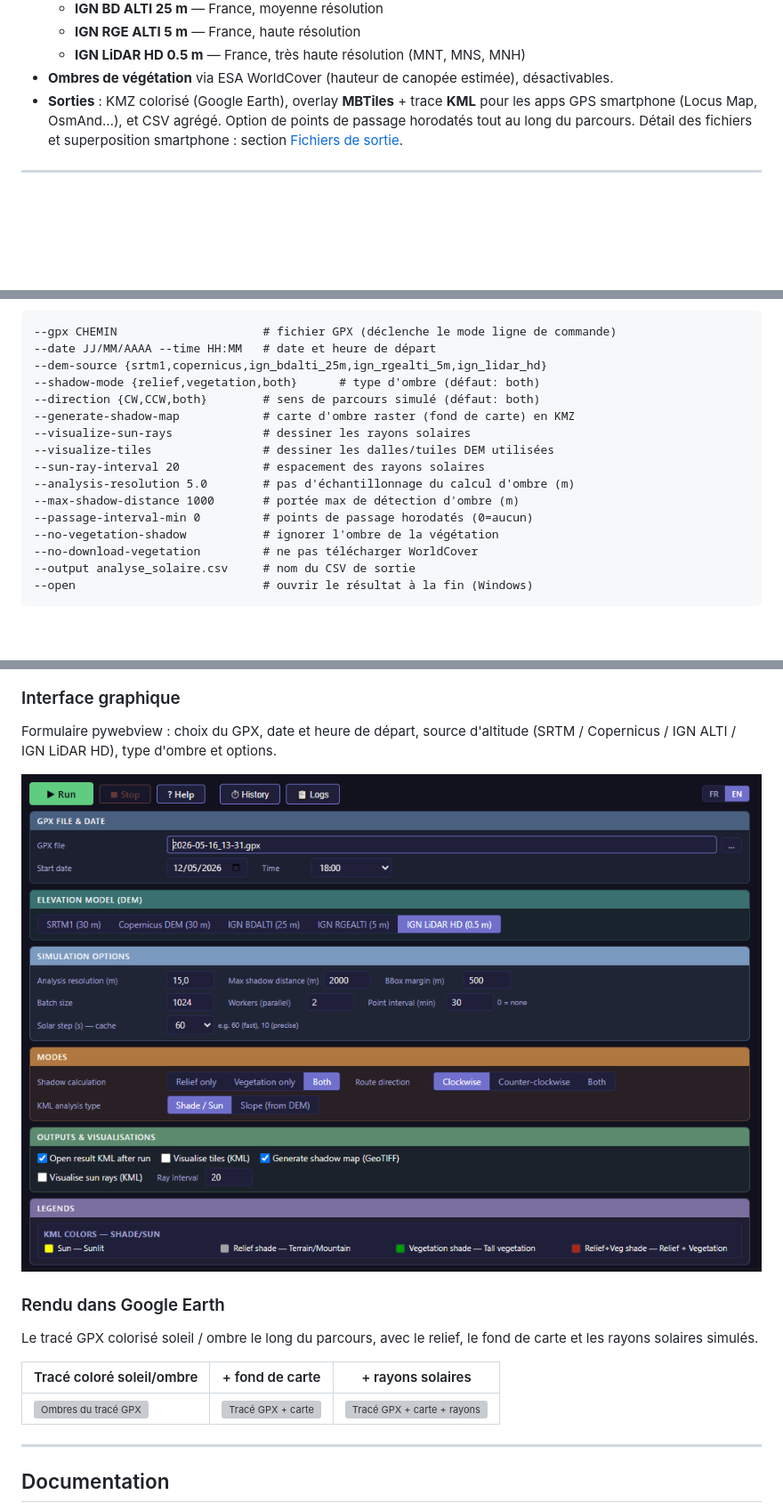
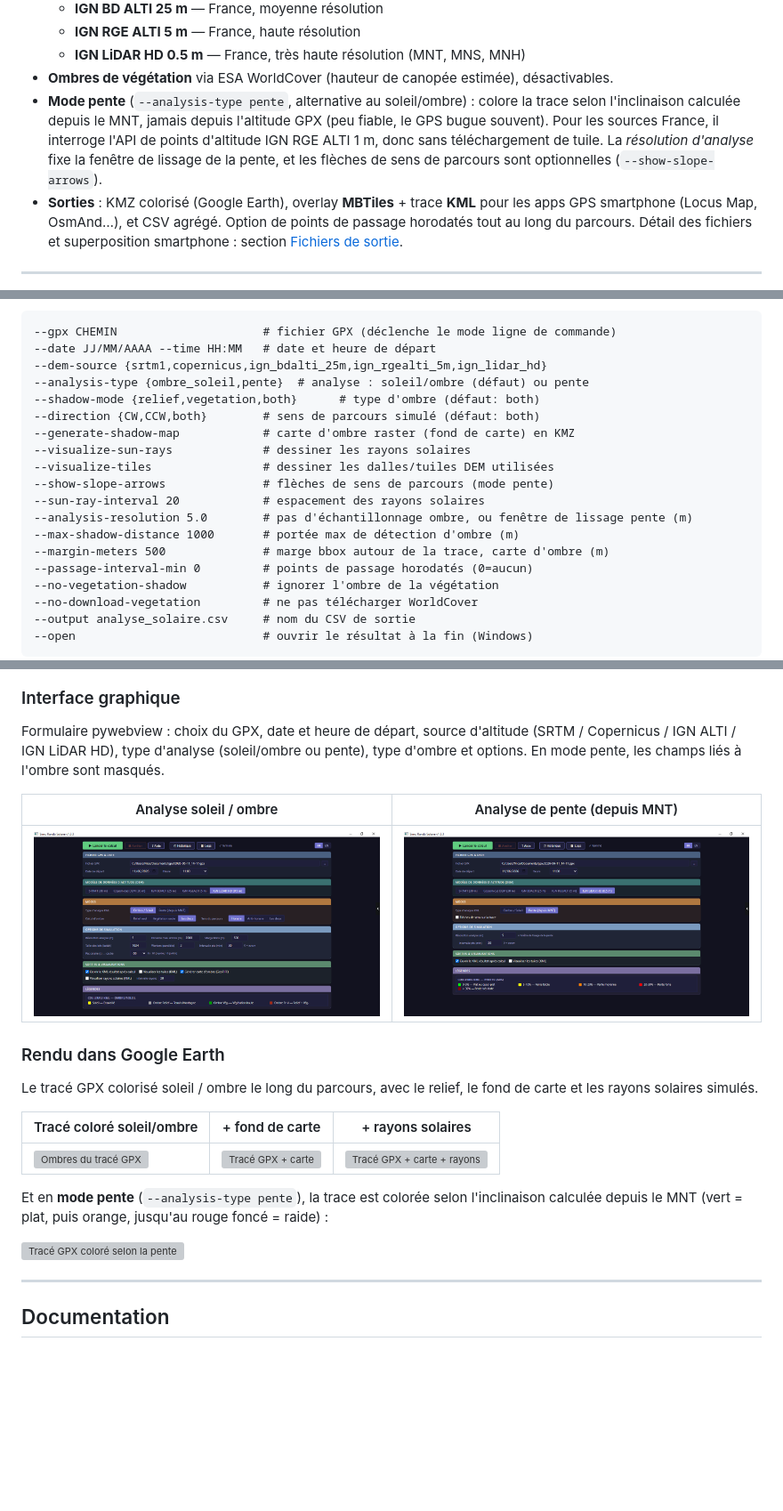
Before and after one commit to nico579/gpxsolar, a Markdown page: README.fr.md, 3 parts joined by grey strips. Shown at 89% size. Rendered like a GitHub page; pictures changed too: screenshots/GUI.PNG, screenshots/GUI_Pente.PNG (added); blank space fills up the shorter version; grey boxes are pictures that could not be loaded.

Commit message:
docs: documente le mode pente (README EN+FR) + captures GUI_Pente et rendu pente ; ajoute --analysis-type, --show-slope-arrows, --margin-meters a la liste des options

```diff
--- a/README.fr.md
+++ b/README.fr.md
@@ -44,6 +44,12 @@ un récapitulatif CSV.
   - **IGN LiDAR HD 0.5 m** — France, très haute résolution (MNT, MNS, MNH)
 - **Ombres de végétation** via ESA WorldCover (hauteur de canopée estimée),
   désactivables.
+- **Mode pente** (`--analysis-type pente`, alternative au soleil/ombre) : colore
+  la trace selon l'inclinaison calculée depuis le MNT, jamais depuis l'altitude
+  GPX (peu fiable, le GPS bugue souvent). Pour les sources France, il interroge
+  l'API de points d'altitude IGN RGE ALTI 1 m, donc sans téléchargement de tuile.
+  La *résolution d'analyse* fixe la fenêtre de lissage de la pente, et les
+  flèches de sens de parcours sont optionnelles (`--show-slope-arrows`).
 - **Sorties** : KMZ colorisé (Google Earth), overlay **MBTiles** + trace **KML**
   pour les apps GPS smartphone (Locus Map, OsmAnd…), et CSV agrégé. Option de
   points de passage horodatés tout au long du parcours.
@@ -292,14 +299,17 @@ Principales options (liste complète : `gpxsolar.exe --help`) :
 --gpx CHEMIN                     # fichier GPX (déclenche le mode ligne de commande)
 --date JJ/MM/AAAA --time HH:MM   # date et heure de départ
 --dem-source {srtm1,copernicus,ign_bdalti_25m,ign_rgealti_5m,ign_lidar_hd}
+--analysis-type {ombre_soleil,pente}  # analyse : soleil/ombre (défaut) ou pente
 --shadow-mode {relief,vegetation,both}      # type d'ombre (défaut: both)
 --direction {CW,CCW,both}        # sens de parcours simulé (défaut: both)
 --generate-shadow-map            # carte d'ombre raster (fond de carte) en KMZ
 --visualize-sun-rays             # dessiner les rayons solaires
 --visualize-tiles                # dessiner les dalles/tuiles DEM utilisées
+--show-slope-arrows              # flèches de sens de parcours (mode pente)
 --sun-ray-interval 20            # espacement des rayons solaires
---analysis-resolution 5.0        # pas d'échantillonnage du calcul d'ombre (m)
+--analysis-resolution 5.0        # pas d'échantillonnage ombre, ou fenêtre de lissage pente (m)
 --max-shadow-distance 1000       # portée max de détection d'ombre (m)
+--margin-meters 500              # marge bbox autour de la trace, carte d'ombre (m)
 --passage-interval-min 0         # points de passage horodatés (0=aucun)
 --no-vegetation-shadow           # ignorer l'ombre de la végétation
 --no-download-vegetation         # ne pas télécharger WorldCover
@@ -321,9 +331,12 @@ portée balaie le versant à mesure que le soleil tourne.
 ### Interface graphique
 
 Formulaire pywebview : choix du GPX, date et heure de départ, source d'altitude
-(SRTM / Copernicus / IGN ALTI / IGN LiDAR HD), type d'ombre et options.
+(SRTM / Copernicus / IGN ALTI / IGN LiDAR HD), type d'analyse (soleil/ombre ou
+pente), type d'ombre et options. En mode pente, les champs liés à l'ombre sont masqués.
 
-![Interface gpxsolar](screenshots/GUI.PNG)
+| Analyse soleil / ombre | Analyse de pente (depuis MNT) |
+|---|---|
+| ![Interface soleil/ombre gpxsolar](screenshots/GUI.PNG) | ![Interface pente gpxsolar](screenshots/GUI_Pente.PNG) |
 
 ### Rendu dans Google Earth
 
@@ -333,6 +346,12 @@ de carte et les rayons solaires simulés.
 | Tracé coloré soleil/ombre | + fond de carte | + rayons solaires |
 |---|---|---|
 | ![Ombres du tracé GPX](screenshots/ombres_gpx.PNG) | ![Tracé GPX + carte](screenshots/ombres_gpx_carte.PNG) | ![Tracé GPX + carte + rayons](screenshots/ombres_gpx_carte_rayons.PNG) |
+
+Et en **mode pente** (`--analysis-type pente`), la trace est colorée selon
+l'inclinaison calculée depuis le MNT (vert = plat, puis orange, jusqu'au rouge
+foncé = raide) :
+
+![Tracé GPX coloré selon la pente](screenshots/pente.PNG)
 
 ---
 
```
Also changed, not shown: other parts of README.fr.md (+2 -1 lines), README.md (+22 -4 lines), 1 other file.
